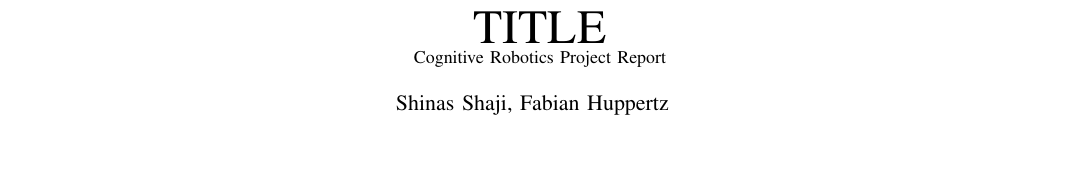
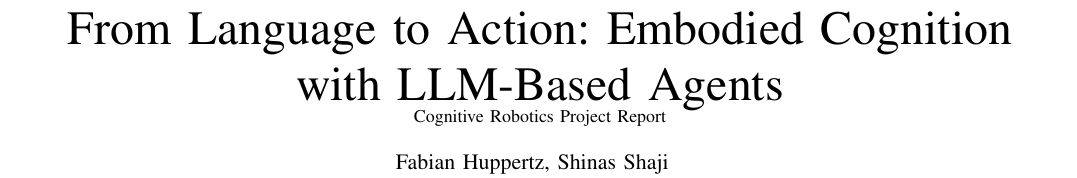
Before and after one commit to FHuppertz/CogRob_Project, a LaTeX paper (CogRob_Report/report.tex): part of page 1 of 6, cut at the place of the change, the shorter picture padded with empty space. Compiled offline with pdfLaTeX.

Commit message:
Added title

```diff
--- a/CogRob_Report/report.tex
+++ b/CogRob_Report/report.tex
@@ -48,9 +48,9 @@
 
 \begin{document}
 
-\title{TITLE \\ \small Cognitive Robotics Project Report}
+\title{From Language to Action: Embodied Cognition with LLM-Based Agents \\ \small Cognitive Robotics Project Report}
 
-\author{Shinas Shaji, Fabian Huppertz
+\author{Fabian Huppertz, Shinas Shaji
 	% <-this % stops a space
 	\thanks{$^*$Submitted to the Department of Computer Science at Hochschule Bonn-Rhein-Sieg in partial fulfilment of the requirements for the degree of Master of Science in Autonomous Systems}
 	\thanks{$^{\dagger}$Supervised by Alex Mitrevski}
```
Also changed, not shown: CogRob_Report/report.tex (4 more changed lines).
